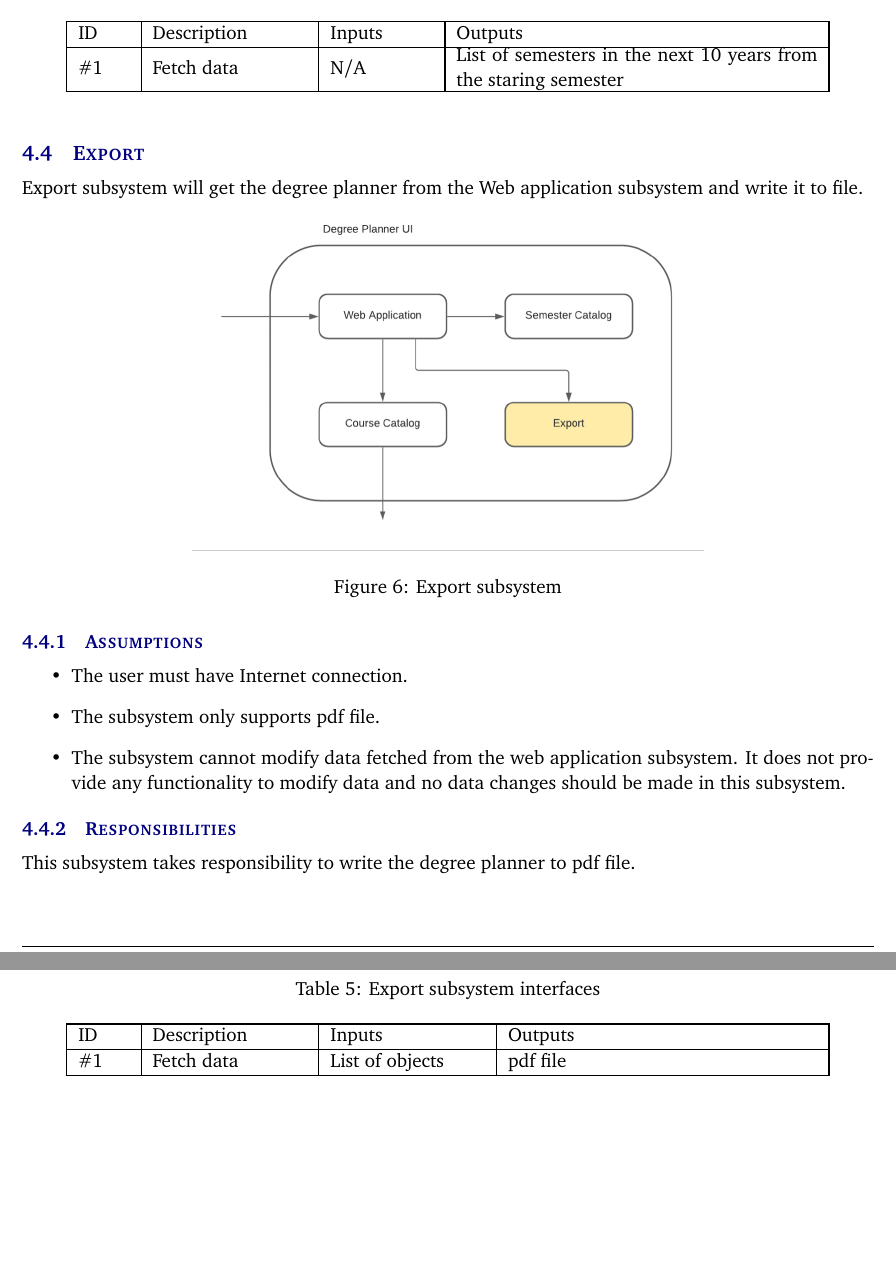
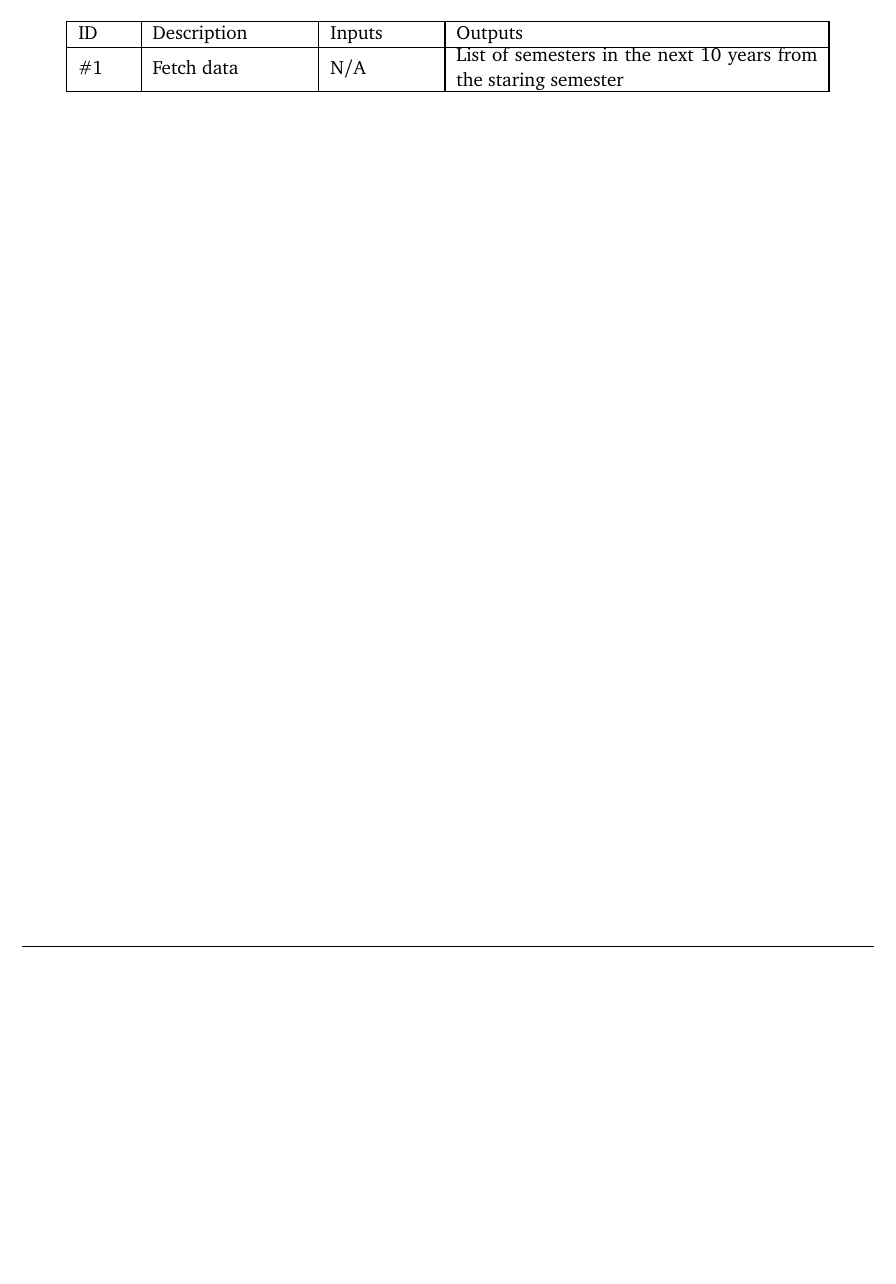
Before and after one commit to getBoolean/CSE4316-Tex, a LaTeX document (ADS/architectural_design_specification.tex, which reads ADS/tex/x_layer_subsystems.tex): two parts of pages 12 and 13 of 19 before the commit and part of page 12 of 18 after it, the two joined at a grey line, cut so that both start at the same text, the shorter picture padded with empty space. Compiled offline with pdfLaTeX.

Commit message:
export deleted for x_layer_subsystem

```diff
--- a/ADS/tex/x_layer_subsystems.tex
+++ b/ADS/tex/x_layer_subsystems.tex
@@ -118,41 +118,3 @@ This subsystem automatically reads the user's starting semester and returns the
     \end{tabular}
 \end{center}
 \end{table}
-
-\subsection{Export}
-Export subsystem will get the degree planner from the Web application subsystem and write it to file.
-
-\begin{figure}[h!]
-	\centering
- 	\includegraphics[width=0.60\textwidth]{images/Export}
- \caption{Export subsystem}
-\end{figure}
-
-\subsubsection{Assumptions}
-\begin{itemize}
-\begin{item}
-The user must have Internet connection.
-\end{item}
-\begin{item}
-The subsystem only supports pdf file.
-\end{item}
-\begin{item}
-The subsystem cannot modify data fetched from the web application subsystem. It does not provide any functionality to modify data and no data changes should be made in this subsystem.
-\end{item}
-\end{itemize}
-
-\subsubsection{Responsibilities}
-This subsystem takes responsibility to write the degree planner to pdf file.
-
-\subsubsection{Subsystem Interfaces}
-
-\begin {table}[H]
-\caption {Export subsystem interfaces}
-\begin{center}
-    \begin{tabular}{ | p{1cm} | p{3cm} | p{3cm} | p{6cm} |}
-    \hline
-    ID & Description & Inputs & Outputs \\ \hline
-    \#1 & Fetch data & \pbox{3cm}{List of objects} & \pbox{6cm}{pdf file}  \\ \hline
-    \end{tabular}
-\end{center}
-\end{table}
```
